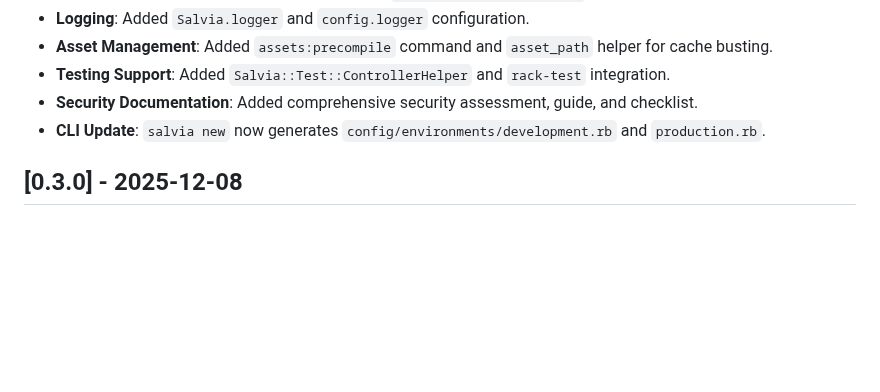
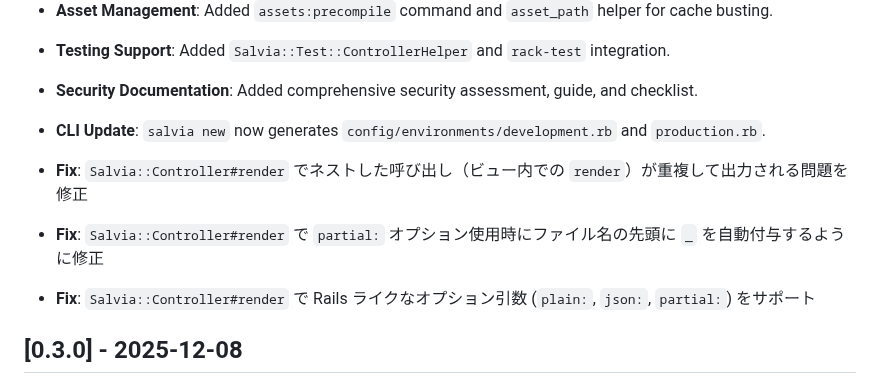
Before and after one commit to genfuru011/Salvia, a Markdown page: CHANGELOG.md, the part around the change. GitHub-like rendering; blank space fills up the shorter version.

Commit message:
docs: Update CHANGELOG with render fixes

```diff
--- a/CHANGELOG.md
+++ b/CHANGELOG.md
@@ -39,6 +39,10 @@ and this project adheres to [Semantic Versioning](https://semver.org/spec/v2.0.0
 - **Testing Support**: Added `Salvia::Test::ControllerHelper` and `rack-test` integration.
 - **Security Documentation**: Added comprehensive security assessment, guide, and checklist.
 - **CLI Update**: `salvia new` now generates `config/environments/development.rb` and `production.rb`.
+
+- **Fix**: `Salvia::Controller#render` でネストした呼び出し（ビュー内での `render`）が重複して出力される問題を修正
+- **Fix**: `Salvia::Controller#render` で `partial:` オプション使用時にファイル名の先頭に `_` を自動付与するように修正
+- **Fix**: `Salvia::Controller#render` で Rails ライクなオプション引数 (`plain:`, `json:`, `partial:`) をサポート
 
 ## [0.3.0] - 2025-12-08
 
```
